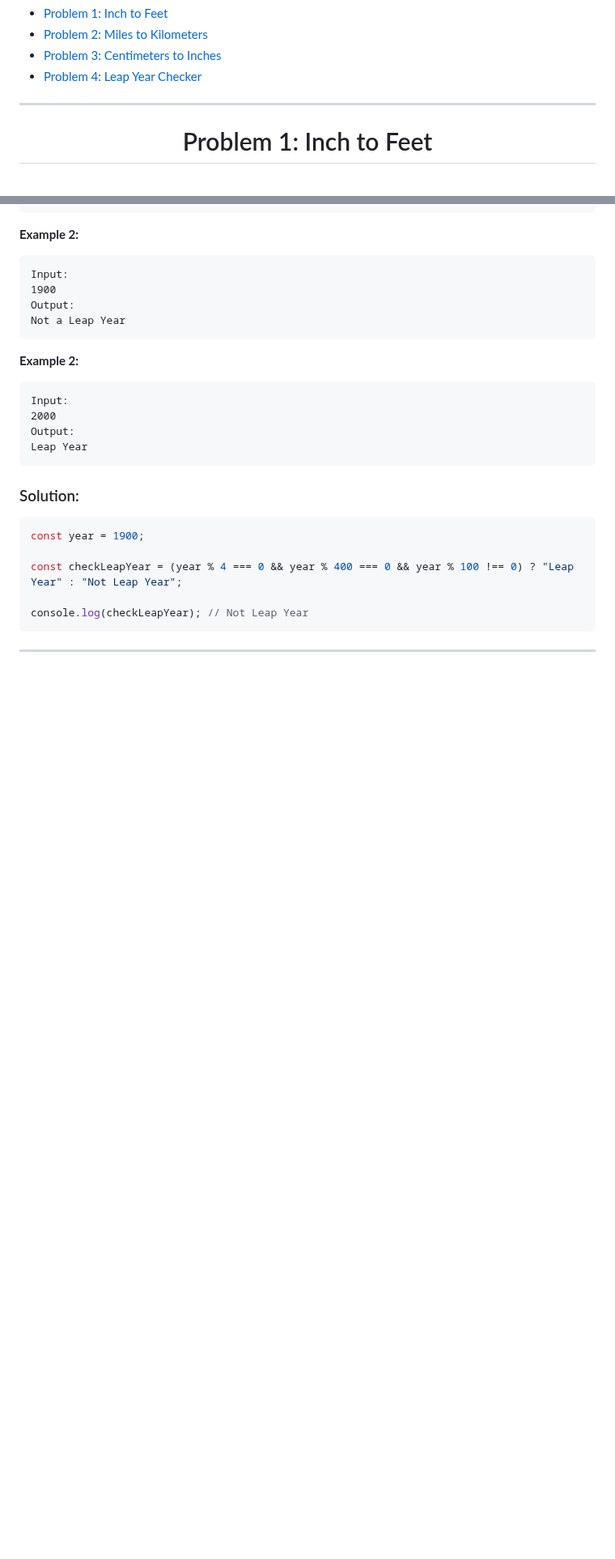
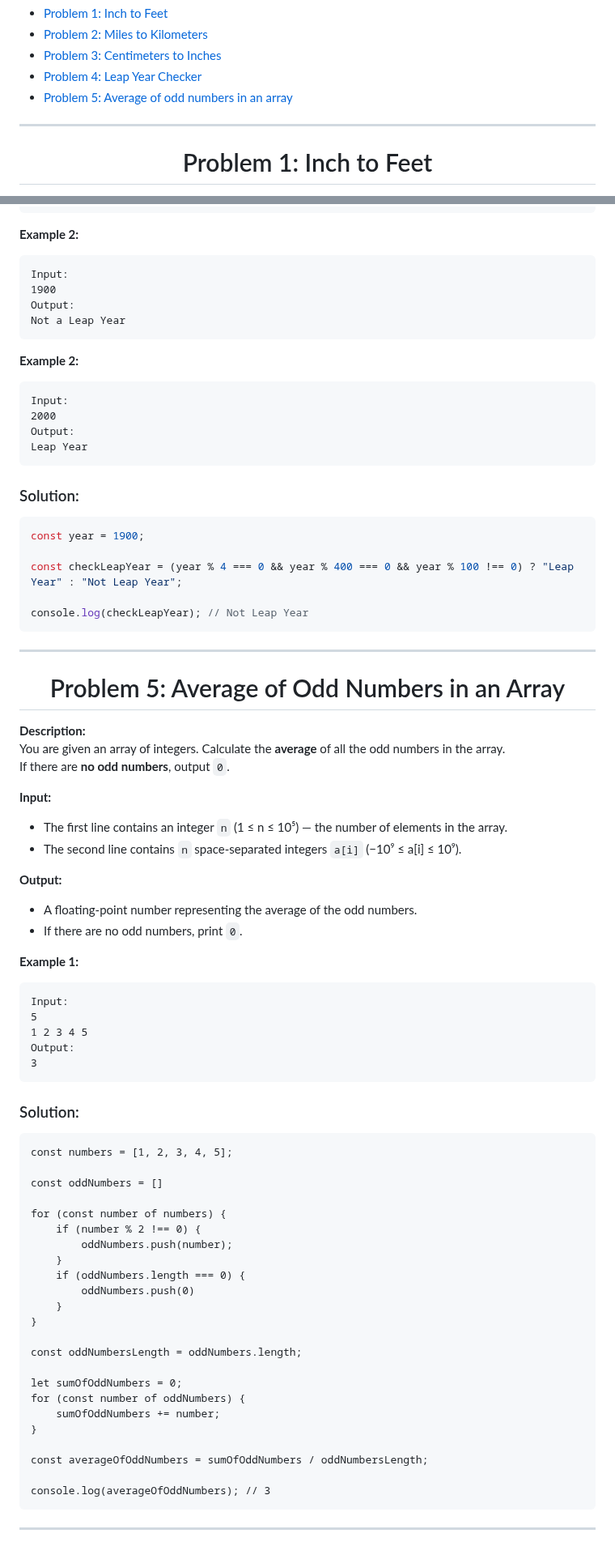
Before and after one commit to muhammad-tamim/JavaScript-notes, a Markdown page: js-exercise/README.md, 2 parts joined by grey strips. Shown at 81% size. Drawn GitHub-style; blank space fills up the shorter version.

Commit message:
docs(js-ecercise): add and solve the problem 5

````diff
--- a/js-exercise/README.md
+++ b/js-exercise/README.md
@@ -7,6 +7,7 @@
     <li><a href="#problem-2-miles-to-kilometers">Problem 2: Miles to Kilometers</a></li>
     <li><a href="#problem-3-centimeters-to-inches">Problem 3: Centimeters to Inches</a></li>
     <li><a href="#problem-4-leap-year-checker">Problem 4: Leap Year Checker</a></li>
+    <li><a href="#problem-5-average-of-odd-numbers-in-an-array">Problem 5: Average of odd numbers in an array</a></li>
 </ul>
 <hr>
 
@@ -186,3 +187,57 @@ const checkLeapYear = (year % 4 === 0 && year % 400 === 0 && year % 100 !== 0) ?
 console.log(checkLeapYear); // Not Leap Year
 ```
 ---
+
+
+<h1 align="center" id="problem-5-average-of-odd-numbers-in-an-array">Problem 5: Average of Odd Numbers in an Array</h1>
+
+**Description:**
+You are given an array of integers. Calculate the **average** of all the odd numbers in the array.
+If there are **no odd numbers**, output `0`.
+
+**Input:**
+- The first line contains an integer `n` (1 ≤ n ≤ 10⁵) — the number of elements in the array.
+- The second line contains `n` space-separated integers `a[i]` (−10⁹ ≤ a[i] ≤ 10⁹).
+
+**Output:**
+- A floating-point number representing the average of the odd numbers.
+- If there are no odd numbers, print `0`.
+
+**Example 1:**
+
+```
+Input:
+5
+1 2 3 4 5
+Output:
+3
+```
+
+### Solution:
+
+```html
+const numbers = [1, 2, 3, 4, 5];
+
+const oddNumbers = []
+
+for (const number of numbers) {
+    if (number % 2 !== 0) {
+        oddNumbers.push(number);
+    }
+    if (oddNumbers.length === 0) {
+        oddNumbers.push(0)
+    }
+}
+
+const oddNumbersLength = oddNumbers.length;
+
+let sumOfOddNumbers = 0;
+for (const number of oddNumbers) {
+    sumOfOddNumbers += number;
+}
+
+const averageOfOddNumbers = sumOfOddNumbers / oddNumbersLength;
+
+console.log(averageOfOddNumbers); // 3
+```
+---
````
